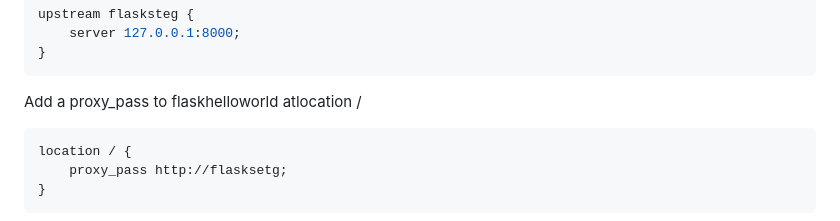
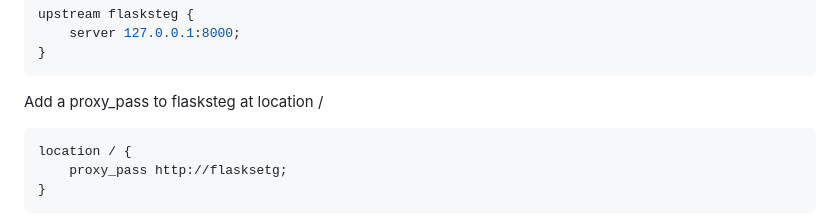
Before and after one commit to Rathnakeerthi/Projects_devops, a Markdown page: README.md, the part around the change. Drawn GitHub-style.

Commit message:
updated readme .md

````diff
--- a/README.md
+++ b/README.md
@@ -137,7 +137,7 @@ upstream flasksteg {
     server 127.0.0.1:8000;
 }
 ```
-Add a proxy_pass to flaskhelloworld atlocation /
+Add a proxy_pass to flasksteg at location /
 ```bash
 location / {
     proxy_pass http://flasksetg;
````
